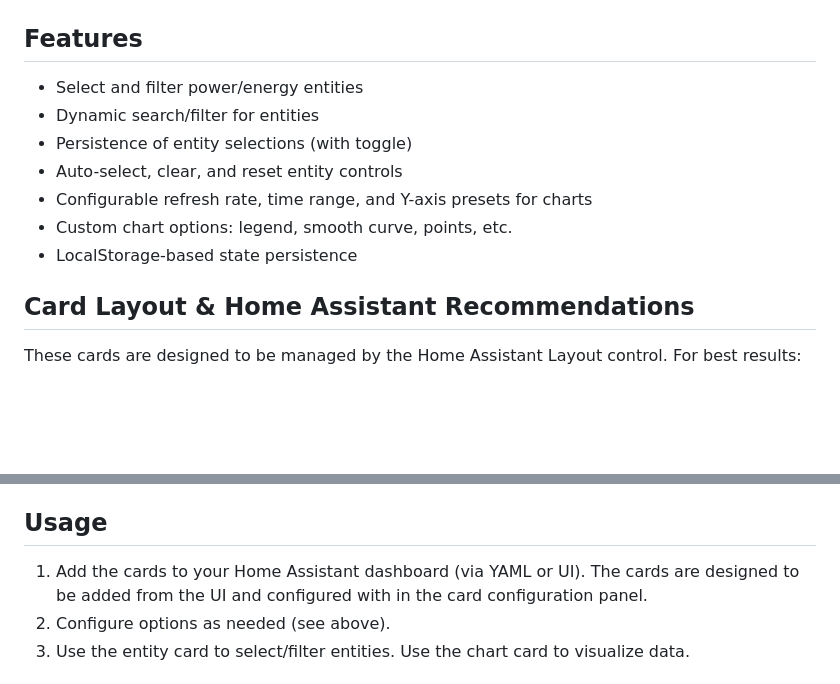
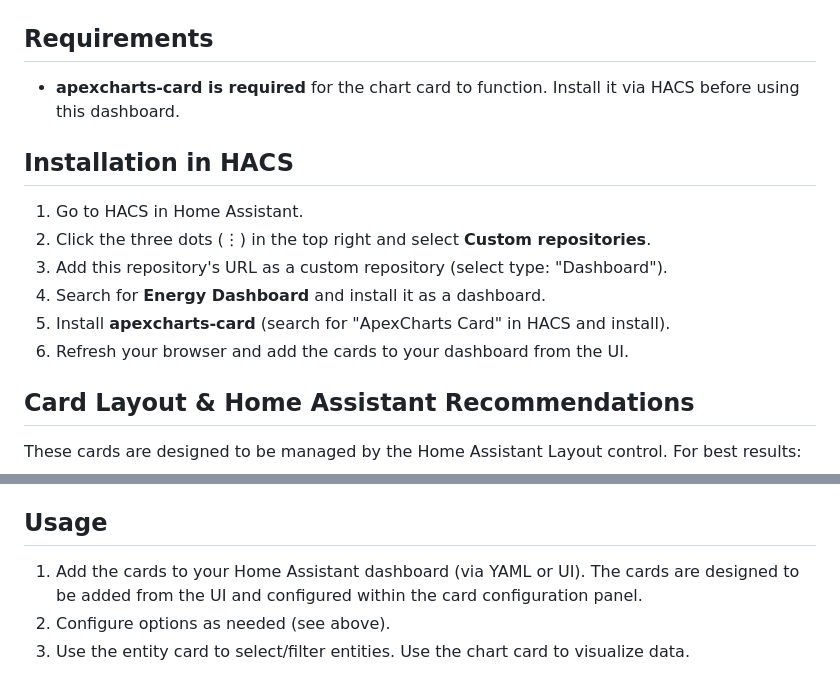
Before and after one commit to bballdavis/Hass-Energy-Dashboard, a Markdown page: README.md, 2 parts joined by grey strips. Rendered like a GitHub page; blank space fills up the shorter version.

Commit message:
Install update

```diff
--- a/README.md
+++ b/README.md
@@ -14,15 +14,18 @@ A Home Assistant custom dashboard for visualizing and managing power and energy
 
 ![Chart Card Preview](chart.png)
 
-## Features
+## Requirements
 
-- Select and filter power/energy entities
-- Dynamic search/filter for entities
-- Persistence of entity selections (with toggle)
-- Auto-select, clear, and reset entity controls
-- Configurable refresh rate, time range, and Y-axis presets for charts
-- Custom chart options: legend, smooth curve, points, etc.
-- LocalStorage-based state persistence
+- **apexcharts-card is required** for the chart card to function. Install it via HACS before using this dashboard.
+
+## Installation in HACS
+
+1. Go to HACS in Home Assistant.
+2. Click the three dots (⋮) in the top right and select **Custom repositories**.
+3. Add this repository's URL as a custom repository (select type: "Dashboard").
+4. Search for **Energy Dashboard** and install it as a dashboard.
+5. Install **apexcharts-card** (search for "ApexCharts Card" in HACS and install).
+6. Refresh your browser and add the cards to your dashboard from the UI.
 
 ## Card Layout & Home Assistant Recommendations
 
@@ -68,7 +71,7 @@ This ensures the chart is large and readable, while the entity card remains comp
 
 ## Usage
 
-1. Add the cards to your Home Assistant dashboard (via YAML or UI).  The cards are designed to be added from the UI and configured with in the card configuration panel.
+1. Add the cards to your Home Assistant dashboard (via YAML or UI). The cards are designed to be added from the UI and configured within the card configuration panel.
 2. Configure options as needed (see above).
 3. Use the entity card to select/filter entities. Use the chart card to visualize data.
 
```
